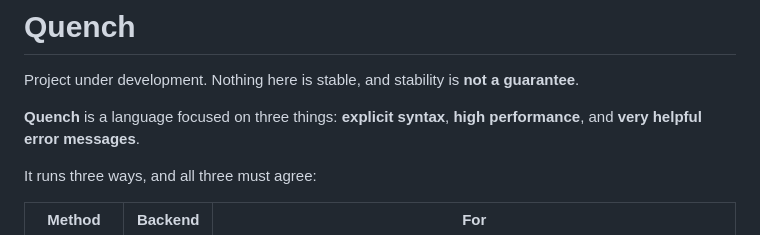
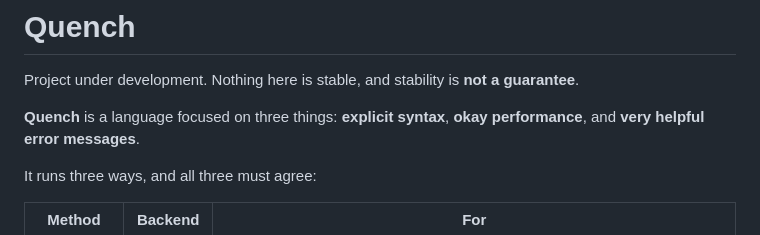
Before and after one commit to Artificial-IntelligenceAI/Quench-lang, a Markdown page: README.md, the part around the change. GitHub-like rendering.

Commit message:
Be more humble, and maybe next time I'll be over the top

```diff
--- a/README.md
+++ b/README.md
@@ -2,7 +2,7 @@
 
 Project under development. Nothing here is stable, and stability is **not a guarantee**.
 
-**Quench** is a language focused on three things: **explicit syntax**, **high
+**Quench** is a language focused on three things: **explicit syntax**, **okay
 performance**, and **very helpful error messages**.
 
 It runs three ways, and all three must agree:
```
